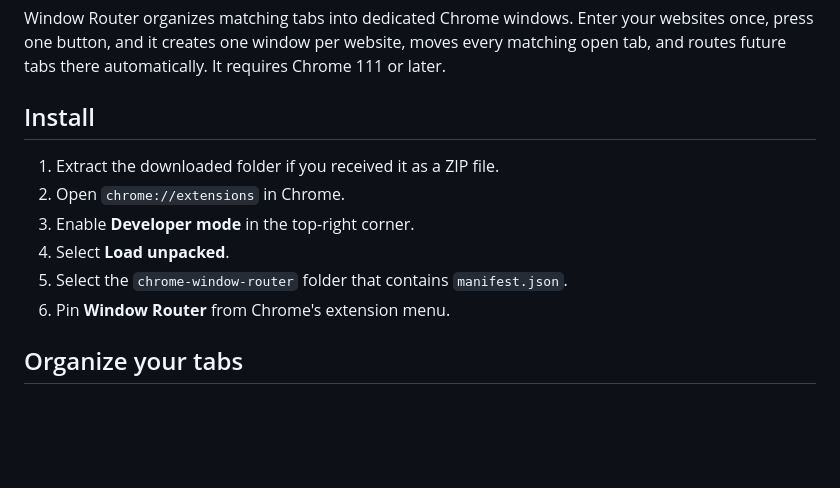
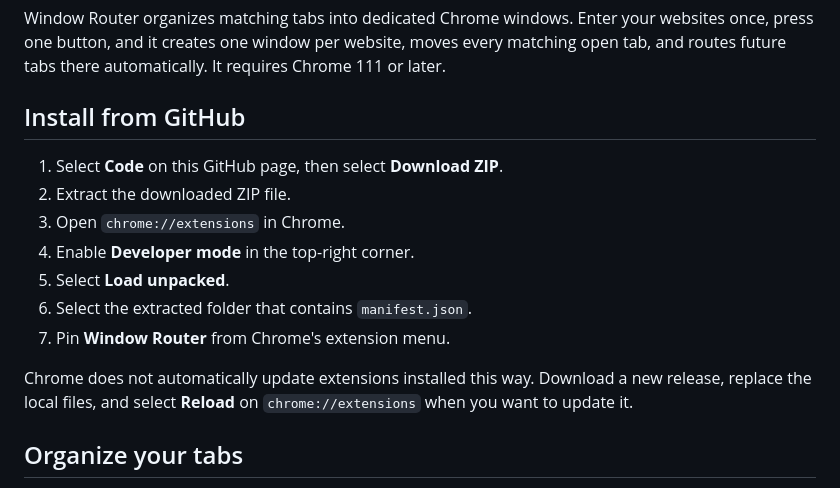
Before and after one commit to dimitriosp/window-router, a Markdown page: README.md, the part around the change. GitHub-like rendering; blank space fills up the shorter version.

Commit message:
docs: add GitHub installation instructions

```diff
--- a/README.md
+++ b/README.md
@@ -5,14 +5,19 @@ websites once, press one button, and it creates one window per website, moves
 every matching open tab, and routes future tabs there automatically. It requires
 Chrome 111 or later.
 
-## Install
+## Install from GitHub
 
-1. Extract the downloaded folder if you received it as a ZIP file.
-2. Open `chrome://extensions` in Chrome.
-3. Enable **Developer mode** in the top-right corner.
-4. Select **Load unpacked**.
-5. Select the `chrome-window-router` folder that contains `manifest.json`.
-6. Pin **Window Router** from Chrome's extension menu.
+1. Select **Code** on this GitHub page, then select **Download ZIP**.
+2. Extract the downloaded ZIP file.
+3. Open `chrome://extensions` in Chrome.
+4. Enable **Developer mode** in the top-right corner.
+5. Select **Load unpacked**.
+6. Select the extracted folder that contains `manifest.json`.
+7. Pin **Window Router** from Chrome's extension menu.
+
+Chrome does not automatically update extensions installed this way. Download a
+new release, replace the local files, and select **Reload** on
+`chrome://extensions` when you want to update it.
 
 ## Organize your tabs
 
```
